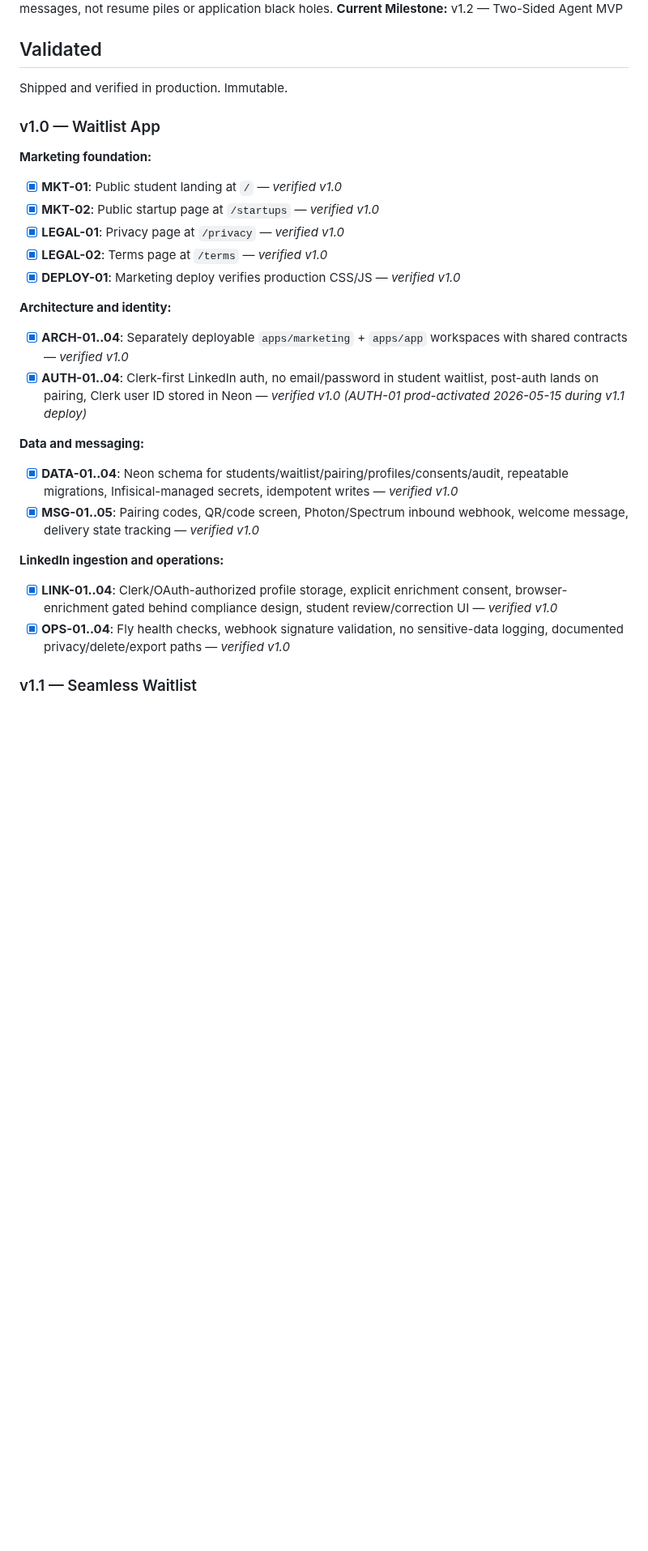
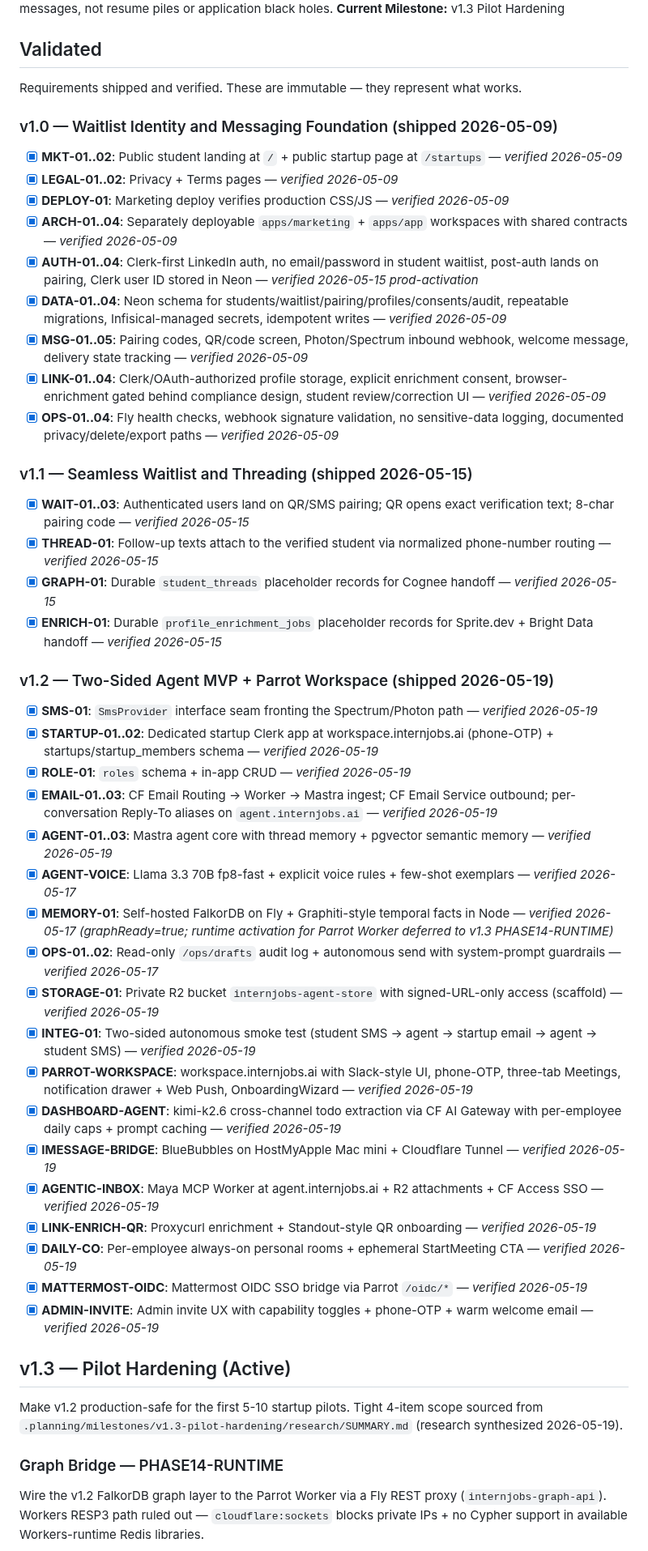
Before and after one commit to PA-MATRIX/internjobs-marketing-website, a Markdown page: .planning/REQUIREMENTS.md, the part around one of its changes. Shown at 81% size. Drawn GitHub-style; blank space fills up the shorter version.

```diff
--- a/.planning/REQUIREMENTS.md
+++ b/.planning/REQUIREMENTS.md
@@ -4,34 +4,55 @@
 **Core Value:** InternJobs.ai helps students and startups meet through natural messages, not resume piles or application black holes.
-**Current Milestone:** v1.2 — Two-Sided Agent MVP
+**Current Milestone:** v1.3 Pilot Hardening
 
 ## Validated
 
-Shipped and verified in production. Immutable.
+Requirements shipped and verified. These are immutable — they represent what works.
 
-### v1.0 — Waitlist App
+### v1.0 — Waitlist Identity and Messaging Foundation (shipped 2026-05-09)
 
-**Marketing foundation:**
+- [x] **MKT-01..02**: Public student landing at `/` + public startup page at `/startups` — *verified 2026-05-09*
+- [x] **LEGAL-01..02**: Privacy + Terms pages — *verified 2026-05-09*
+- [x] **DEPLOY-01**: Marketing deploy verifies production CSS/JS — *verified 2026-05-09*
+- [x] **ARCH-01..04**: Separately deployable `apps/marketing` + `apps/app` workspaces with shared contracts — *verified 2026-05-09*
+- [x] **AUTH-01..04**: Clerk-first LinkedIn auth, no email/password in student waitlist, post-auth lands on pairing, Clerk user ID stored in Neon — *verified 2026-05-15 prod-activation*
+- [x] **DATA-01..04**: Neon schema for students/waitlist/pairing/profiles/consents/audit, repeatable migrations, Infisical-managed secrets, idempotent writes — *verified 2026-05-09*
+- [x] **MSG-01..05**: Pairing codes, QR/code screen, Photon/Spectrum inbound webhook, welcome message, delivery state tracking — *verified 2026-05-09*
+- [x] **LINK-01..04**: Clerk/OAuth-authorized profile storage, explicit enrichment consent, browser-enrichment gated behind compliance design, student review/correction UI — *verified 2026-05-09*
+- [x] **OPS-01..04**: Fly health checks, webhook signature validation, no sensitive-data logging, documented privacy/delete/export paths — *verified 2026-05-09*
 
-- [x] **MKT-01**: Public student landing at `/` — *verified v1.0*
-- [x] **MKT-02**: Public startup page at `/startups` — *verified v1.0*
-- [x] **LEGAL-01**: Privacy page at `/privacy` — *verified v1.0*
-- [x] **LEGAL-02**: Terms page at `/terms` — *verified v1.0*
-- [x] **DEPLOY-01**: Marketing deploy verifies production CSS/JS — *verified v1.0*
+### v1.1 — Seamless Waitlist and Threading (shipped 2026-05-15)
 
-**Architecture and identity:**
+- [x] **WAIT-01..03**: Authenticated users land on QR/SMS pairing; QR opens exact verification text; 8-char pairing code — *verified 2026-05-15*
+- [x] **THREAD-01**: Follow-up texts attach to the verified student via normalized phone-number routing — *verified 2026-05-15*
+- [x] **GRAPH-01**: Durable `student_threads` placeholder records for Cognee handoff — *verified 2026-05-15*
+- [x] **ENRICH-01**: Durable `profile_enrichment_jobs` placeholder records for Sprite.dev + Bright Data handoff — *verified 2026-05-15*
 
-- [x] **ARCH-01..04**: Separately deployable `apps/marketing` + `apps/app` workspaces with shared contracts — *verified v1.0*
-- [x] **AUTH-01..04**: Clerk-first LinkedIn auth, no email/password in student waitlist, post-auth lands on pairing, Clerk user ID stored in Neon — *verified v1.0 (AUTH-01 prod-activated 2026-05-15 during v1.1 deploy)*
+### v1.2 — Two-Sided Agent MVP + Parrot Workspace (shipped 2026-05-19)
 
-**Data and messaging:**
+- [x] **SMS-01**: `SmsProvider` interface seam fronting the Spectrum/Photon path — *verified 2026-05-19*
+- [x] **STARTUP-01..02**: Dedicated startup Clerk app at workspace.internjobs.ai (phone-OTP) + startups/startup_members schema — *verified 2026-05-19*
+- [x] **ROLE-01**: `roles` schema + in-app CRUD — *verified 2026-05-19*
+- [x] **EMAIL-01..03**: CF Email Routing → Worker → Mastra ingest; CF Email Service outbound; per-conversation Reply-To aliases on `agent.internjobs.ai` — *verified 2026-05-19*
+- [x] **AGENT-01..03**: Mastra agent core with thread memory + pgvector semantic memory — *verified 2026-05-19*
+- [x] **AGENT-VOICE**: Llama 3.3 70B fp8-fast + explicit voice rules + few-shot exemplars — *verified 2026-05-17*
+- [x] **MEMORY-01**: Self-hosted FalkorDB on Fly + Graphiti-style temporal facts in Node — *verified 2026-05-17 (graphReady=true; runtime activation for Parrot Worker deferred to v1.3 PHASE14-RUNTIME)*
+- [x] **OPS-01..02**: Read-only `/ops/drafts` audit log + autonomous send with system-prompt guardrails — *verified 2026-05-17*
+- [x] **STORAGE-01**: Private R2 bucket `internjobs-agent-store` with signed-URL-only access (scaffold) — *verified 2026-05-19*
+- [x] **INTEG-01**: Two-sided autonomous smoke test (student SMS → agent → startup email → agent → student SMS) — *verified 2026-05-19*
+- [x] **PARROT-WORKSPACE**: workspace.internjobs.ai with Slack-style UI, phone-OTP, three-tab Meetings, notification drawer + Web Push, OnboardingWizard — *verified 2026-05-19*
+- [x] **DASHBOARD-AGENT**: kimi-k2.6 cross-channel todo extraction via CF AI Gateway with per-employee daily caps + prompt caching — *verified 2026-05-19*
+- [x] **IMESSAGE-BRIDGE**: BlueBubbles on HostMyApple Mac mini + Cloudflare Tunnel — *verified 2026-05-19*
+- [x] **AGENTIC-INBOX**: Maya MCP Worker at agent.internjobs.ai + R2 attachments + CF Access SSO — *verified 2026-05-19*
+- [x] **LINK-ENRICH-QR**: Proxycurl enrichment + Standout-style QR onboarding — *verified 2026-05-19*
+- [x] **DAILY-CO**: Per-employee always-on personal rooms + ephemeral StartMeeting CTA — *verified 2026-05-19*
+- [x] **MATTERMOST-OIDC**: Mattermost OIDC SSO bridge via Parrot `/oidc/*` — *verified 2026-05-19*
+- [x] **ADMIN-INVITE**: Admin invite UX with capability toggles + phone-OTP + warm welcome email — *verified 2026-05-19*
 
-- [x] **DATA-01..04**: Neon schema for students/waitlist/pairing/profiles/consents/audit, repeatable migrations, Infisical-managed secrets, idempotent writes — *verified v1.0*
-- [x] **MSG-01..05**: Pairing codes, QR/code screen, Photon/Spectrum inbound webhook, welcome message, delivery state tracking — *verified v1.0*
+## v1.3 — Pilot Hardening (Active)
 
-**LinkedIn ingestion and operations:**
+Make v1.2 production-safe for the first 5-10 startup pilots. Tight 4-item scope sourced from `.planning/milestones/v1.3-pilot-hardening/research/SUMMARY.md` (research synthesized 2026-05-19).
 
-- [x] **LINK-01..04**: Clerk/OAuth-authorized profile storage, explicit enrichment consent, browser-enrichment gated behind compliance design, student review/correction UI — *verified v1.0*
-- [x] **OPS-01..04**: Fly health checks, webhook signature validation, no sensitive-data logging, documented privacy/delete/export paths — *verified v1.0*
+### Graph Bridge — PHASE14-RUNTIME
 
-### v1.1 — Seamless Waitlist
+Wire the v1.2 FalkorDB graph layer to the Parrot Worker via a Fly REST proxy (`internjobs-graph-api`). Workers RESP3 path ruled out — `cloudflare:sockets` blocks private IPs + no Cypher support in available Workers-runtime Redis libraries.
 
```
Also changed, not shown: other parts of .planning/REQUIREMENTS.md (+118 -102 lines).
